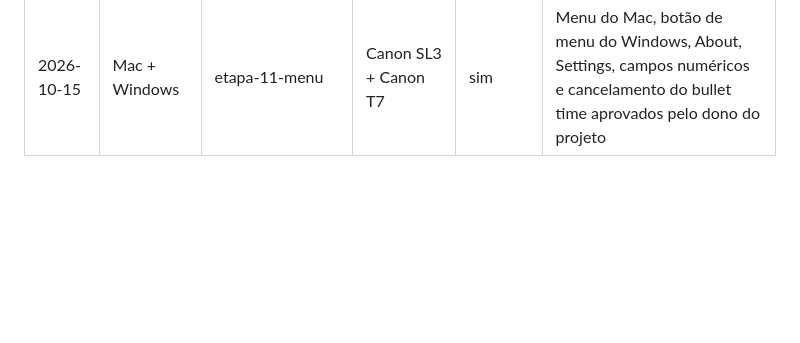
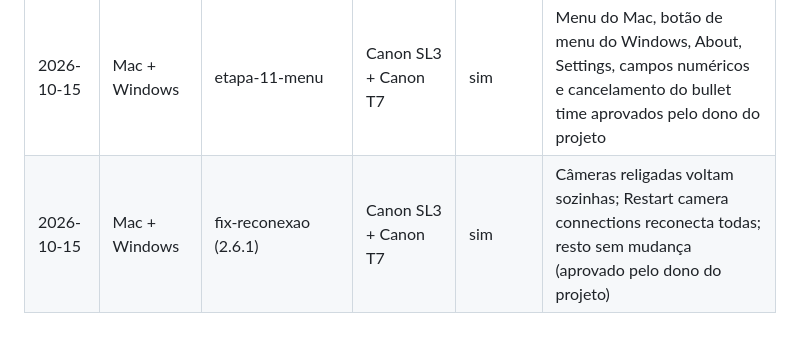
Before and after one commit to astronaut954/canon-bullet-time, a Markdown page: docs/teste-manual.md, the part around the change. GitHub-like rendering; blank space fills up the shorter version.

Commit message:
Correção 2.6.1 testada no Mac e no Windows
Co-Authored-By: Claude Opus 5.5 <noreply@anthropic.com>
Claude-Session: https://claude.ai/code/session_01R4ziyveZpgUJHUCRKfVfLT

```diff
--- a/docs/teste-manual.md
+++ b/docs/teste-manual.md
@@ -218,3 +218,4 @@ Salvar tira a sessão do app; copie de novo para testar outra vez.
 | 2026-10-14 | Mac + Windows | v2.4.0 | — | sim | Primeira atualização real pelo app (2.3.0 → 2.4.0) funcionou nos dois sistemas |
 | 2026-10-15 | Mac + Windows | etapa-10-exportacao | — (sessão de teste) | sim | Exportação (fotos e sequência), Replace e qualidade aprovados pelo dono do projeto; qualidade com RAW real fica pendente |
 | 2026-10-15 | Mac + Windows | etapa-11-menu | Canon SL3 + Canon T7 | sim | Menu do Mac, botão de menu do Windows, About, Settings, campos numéricos e cancelamento do bullet time aprovados pelo dono do projeto |
+| 2026-10-15 | Mac + Windows | fix-reconexao (2.6.1) | Canon SL3 + Canon T7 | sim | Câmeras religadas voltam sozinhas; Restart camera connections reconecta todas; resto sem mudança (aprovado pelo dono do projeto) |
```
Also changed, not shown: ROADMAP.md (+2 -1 lines).
